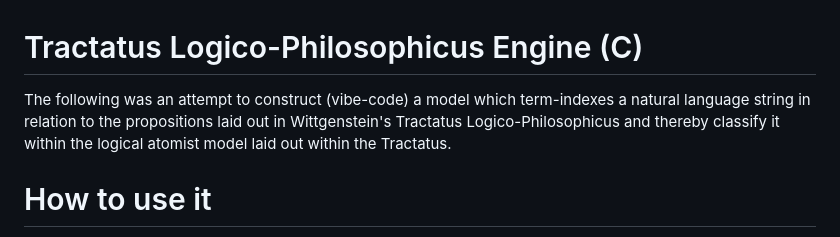
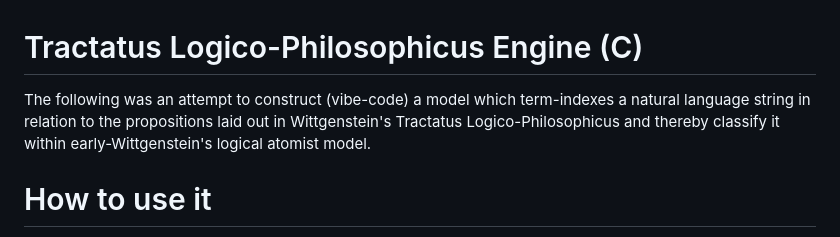
Before and after one commit to antingeneller/Tractatus-Analyzer-Engine, a Markdown page: README.md, the part around the change. Rendered like a GitHub page.

```diff
--- a/README.md
+++ b/README.md
@@ -2,7 +2,7 @@
 
 
 
-The following was an attempt to construct (vibe-code) a model which term-indexes a natural language string in relation to the propositions laid out in Wittgenstein's Tractatus Logico-Philosophicus and thereby classify it within the logical atomist model laid out within the Tractatus.
+The following was an attempt to construct (vibe-code) a model which term-indexes a natural language string in relation to the propositions laid out in Wittgenstein's Tractatus Logico-Philosophicus and thereby classify it within early-Wittgenstein's logical atomist model.
 
 
 
```
